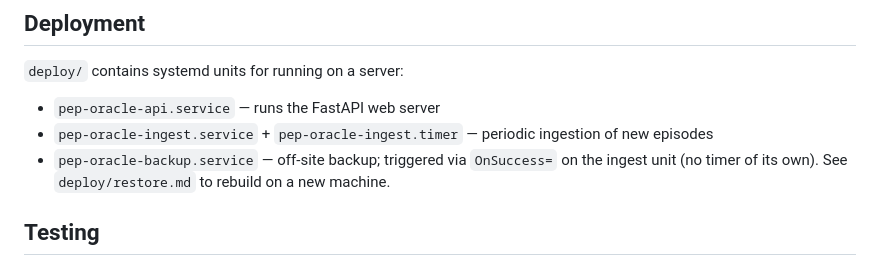
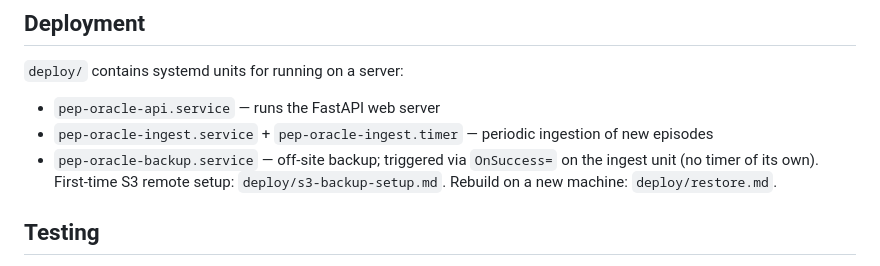
Before and after one commit to greggkp/pep-oracle, a Markdown page: CLAUDE.md, the part around the change. Rendered like a GitHub page.

```diff
--- a/CLAUDE.md
+++ b/CLAUDE.md
@@ -99,7 +99,7 @@ No host-side ffmpeg required — both Modal images apt-install their own.
 `deploy/` contains systemd units for running on a server:
 - `pep-oracle-api.service` — runs the FastAPI web server
 - `pep-oracle-ingest.service` + `pep-oracle-ingest.timer` — periodic ingestion of new episodes
-- `pep-oracle-backup.service` — off-site backup; triggered via `OnSuccess=` on the ingest unit (no timer of its own). See `deploy/restore.md` to rebuild on a new machine.
+- `pep-oracle-backup.service` — off-site backup; triggered via `OnSuccess=` on the ingest unit (no timer of its own). First-time S3 remote setup: `deploy/s3-backup-setup.md`. Rebuild on a new machine: `deploy/restore.md`.
 
 ## Testing
 
```
Also changed, not shown: deploy/s3-backup-setup.md (added, +119 -0 lines).
